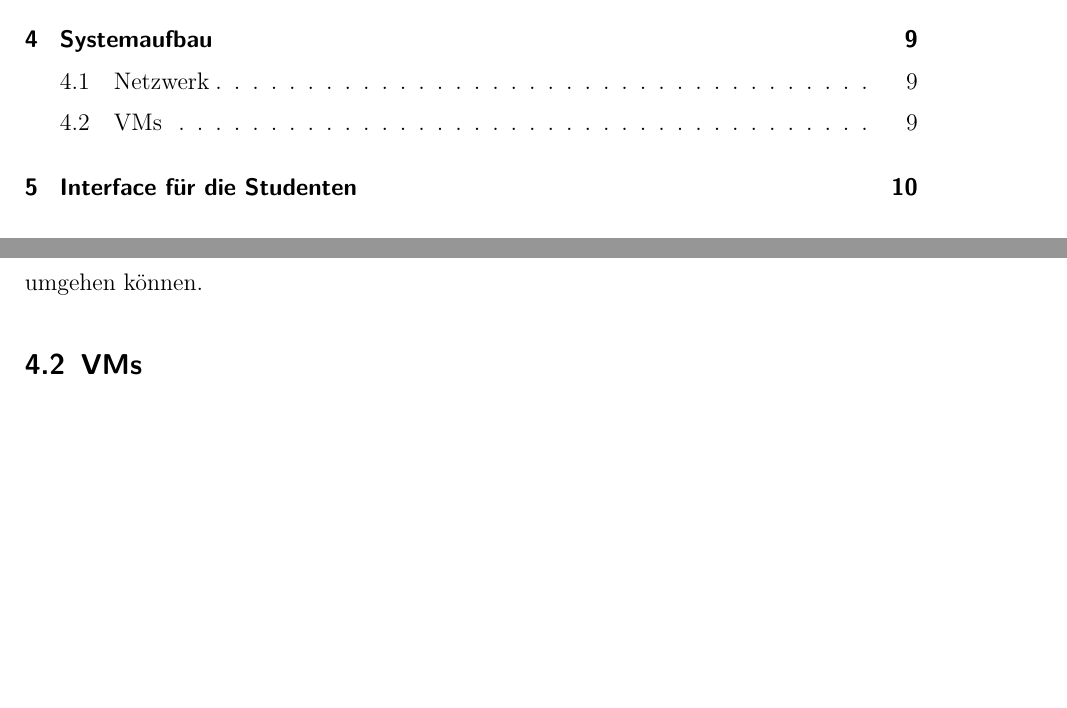
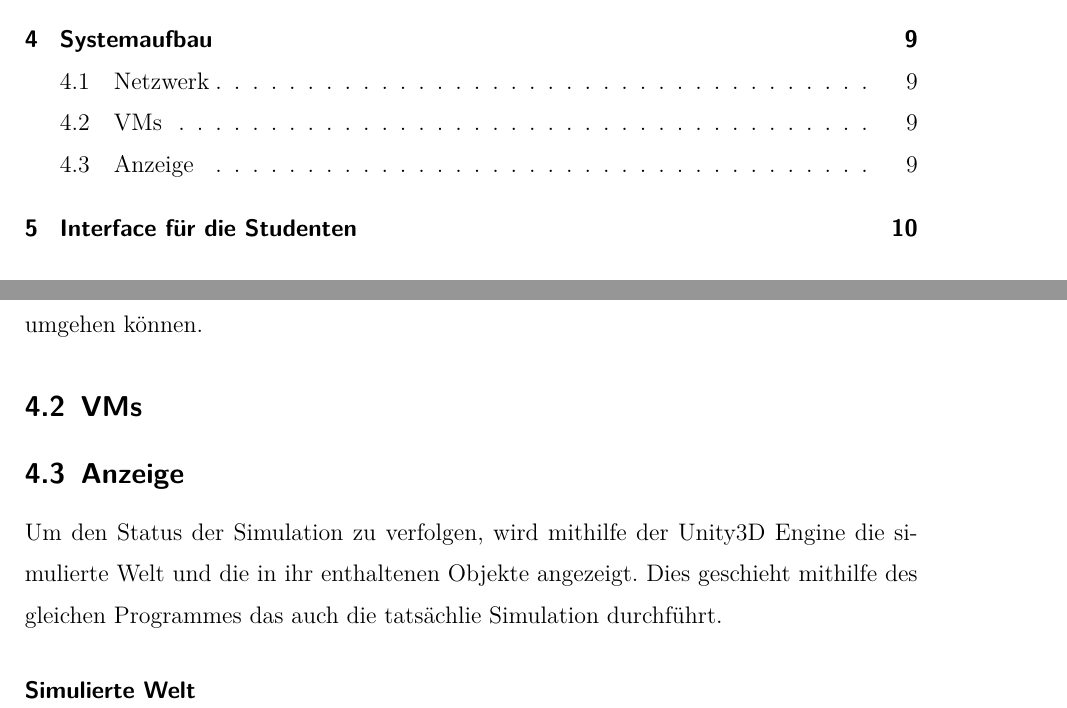
Before and after one commit to glysbaysb/bachelor, a LaTeX document (doku.tex): two parts of pages 2 and 9 of 14, joined at a grey line, cut so that both start at the same text, the shorter picture padded with empty space. Compiled offline with pdfLaTeX.

```diff
--- a/doku.tex
+++ b/doku.tex
@@ -192,6 +192,12 @@
 
 \subsection{VMs}
 
+\subsection{Anzeige}
+Um den Status der Simulation zu verfolgen, wird mithilfe der Unity3D Engine die simulierte Welt und die in ihr enthaltenen Objekte angezeigt. Dies geschieht mithilfe des gleichen Programmes das auch
+die tats{\"{a}}chlie Simulation durchf{\"{u}}hrt.
+
+\paragraph{Simulierte Welt}
+
 \clearpage
 \section{Interface f{\"{u}}r die Studenten}\label{interface}
 Damit die Studenten sich auf die Implementierung der Fehlertoleranz konzentrieren k{\"{o}}nnen gibt es Schnittstellen.
```
